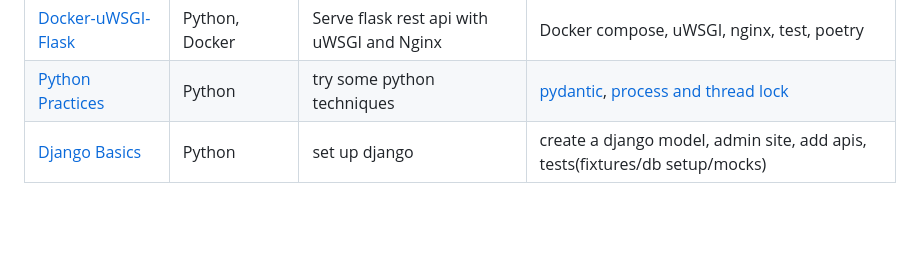
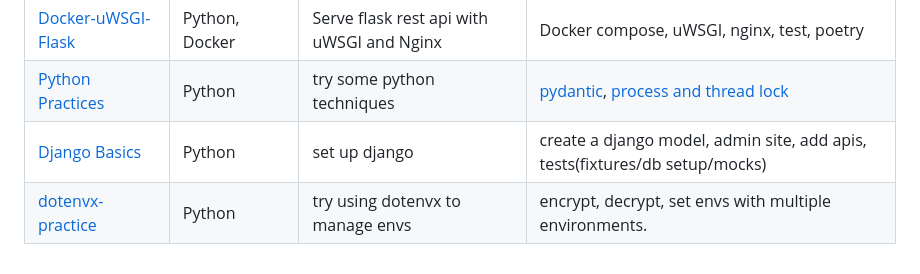
Before and after one commit to jinyongnan810/variaty-practices, a Markdown page: readme.md, the part around the change. Rendered like a GitHub page; blank space fills up the shorter version.

```diff
--- a/readme.md
+++ b/readme.md
@@ -9,3 +9,4 @@
 | [Docker-uWSGI-Flask](https://github.com/jinyongnan810/variaty-practices/tree/main/docker-uwsgi-flask-practices)               | Python, Docker   | Serve flask rest api with uWSGI and Nginx | Docker compose, uWSGI, nginx, test, poetry                                                                                                                                                                                                  |
 | [Python Practices](https://github.com/jinyongnan810/variaty-practices/tree/main/python-practices)                             | Python           | try some python techniques                | [pydantic](https://github.com/jinyongnan810/variaty-practices/tree/main/python-practices/pydantic-practices.ipynb), [process and thread lock](https://github.com/jinyongnan810/variaty-practices/tree/main/python-practices/lock-practices) |
 | [Django Basics](https://github.com/jinyongnan810/variaty-practices/tree/main/django_basics)                                   | Python           | set up django                             | create a django model, admin site, add apis, tests(fixtures/db setup/mocks)                                                                                                                                                                 |
+| [dotenvx-practice](https://github.com/jinyongnan810/variaty-practices/tree/main/dotenvx-practice)                             | Python           | try using dotenvx to manage envs          | encrypt, decrypt, set envs with multiple environments.                                                                                                                                                                                      |
```
Also changed, not shown: dotenvx-practice/readme.md (added, +13 -0 lines).
